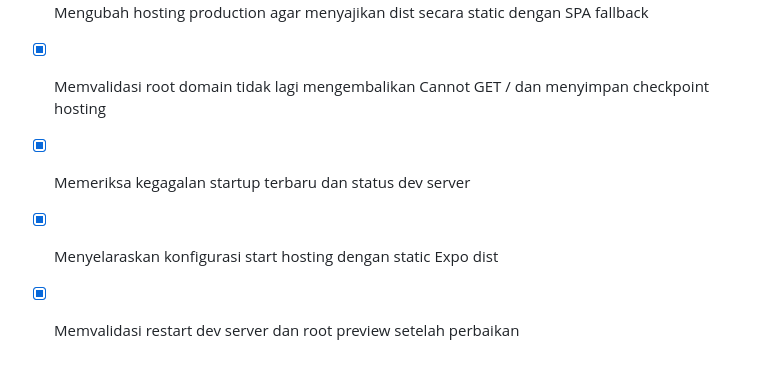
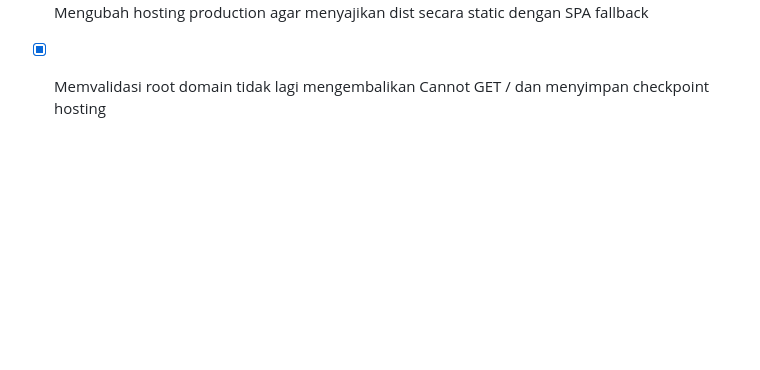
Before and after one commit to d1r6h4-spec/natural-lip-sync-offline, a Markdown page: todo.md, the part around the change. GitHub-like rendering; blank space fills up the shorter version.

Commit message:
Rollback to 4dda6952

```diff
--- a/todo.md
+++ b/todo.md
@@ -163,7 +163,3 @@
 - [x] Memastikan Expo web export menghasilkan dist/index.html untuk hosting
 - [x] Mengubah hosting production agar menyajikan dist secara static dengan SPA fallback
 - [x] Memvalidasi root domain tidak lagi mengembalikan Cannot GET / dan menyimpan checkpoint hosting
-
-- [x] Memeriksa kegagalan startup terbaru dan status dev server
-- [x] Menyelaraskan konfigurasi start hosting dengan static Expo dist
-- [x] Memvalidasi restart dev server dan root preview setelah perbaikan
```
